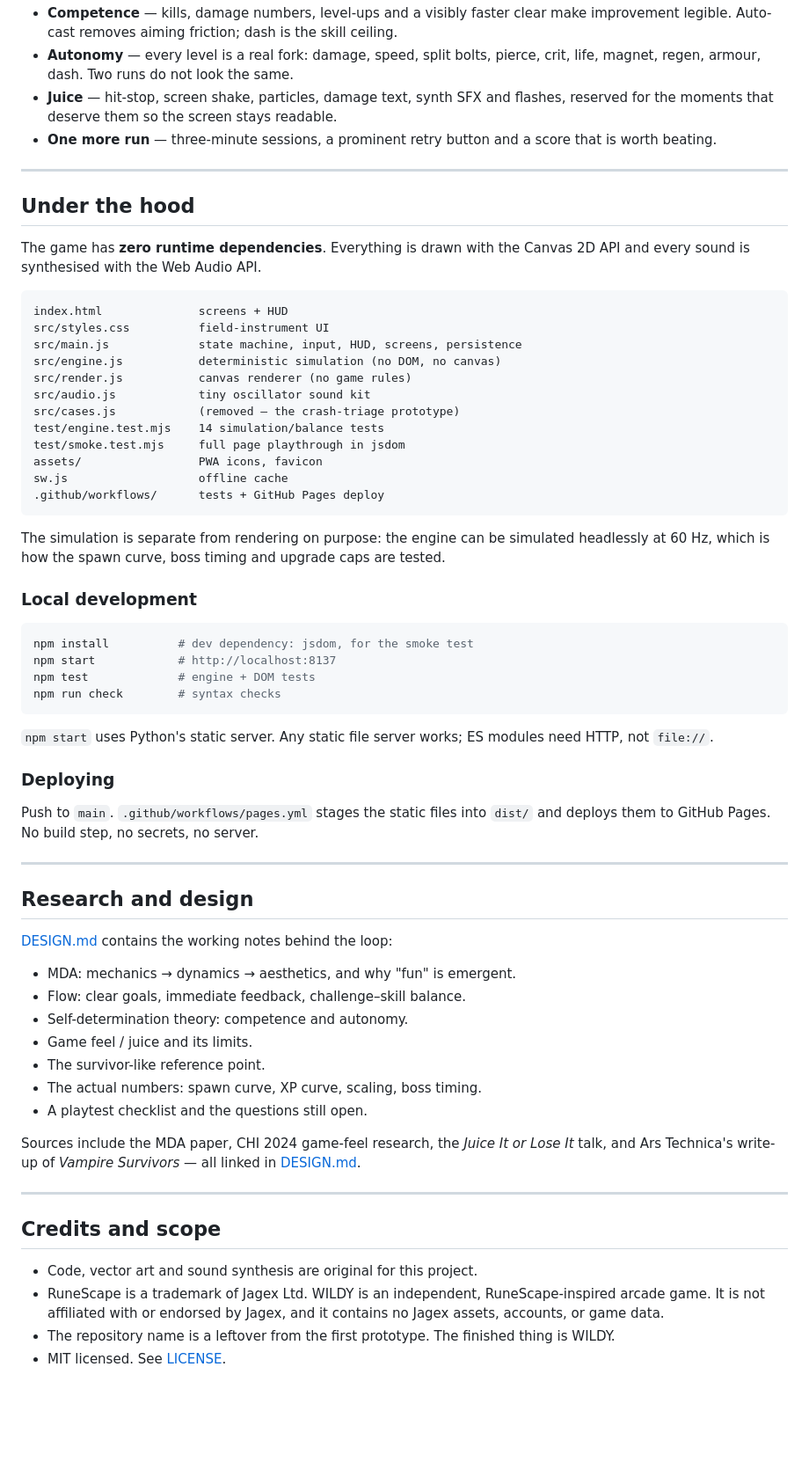
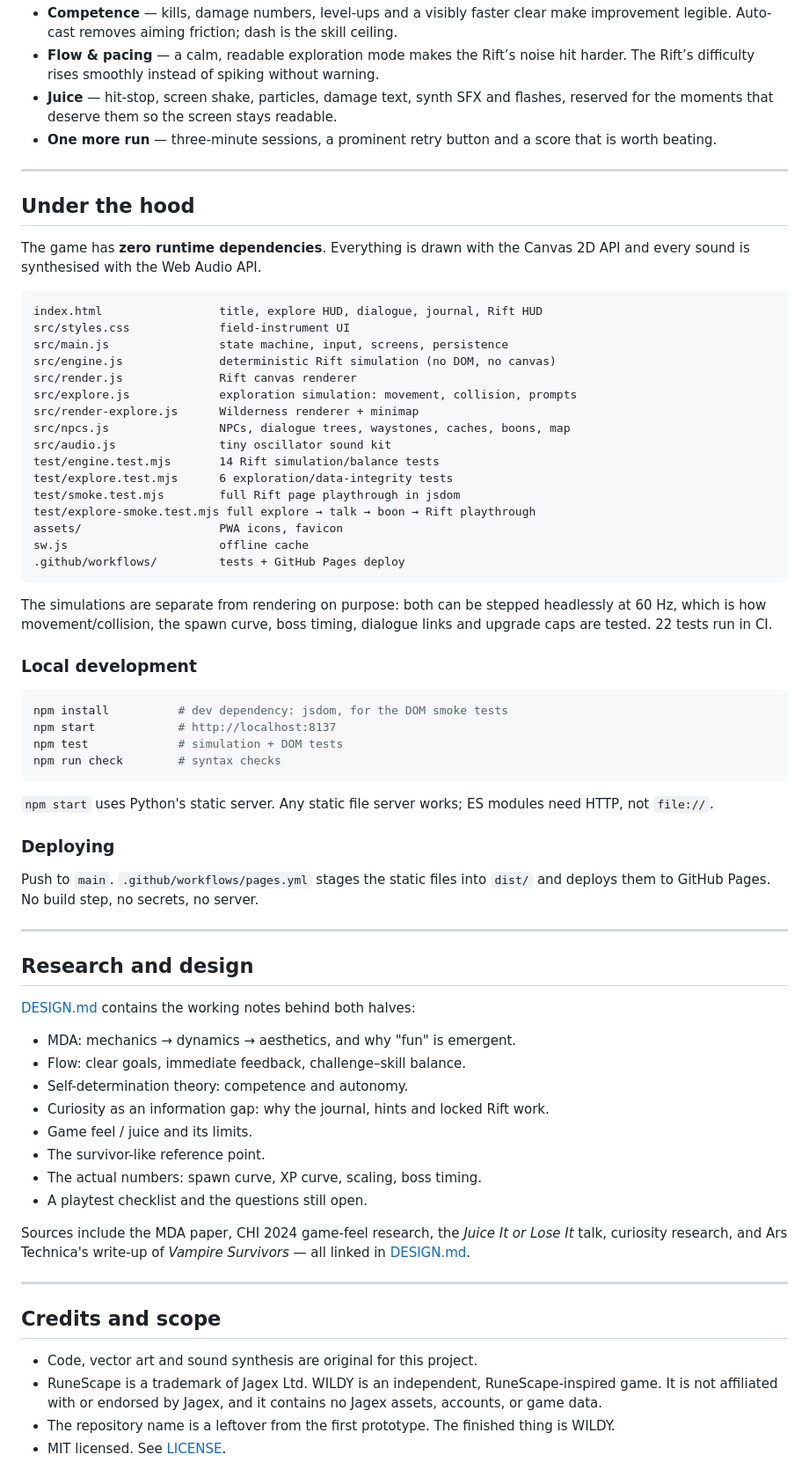
Before and after one commit to joshualparris/RunescapeFedoraCrashDoctor, a Markdown page: README.md, the part around one of its changes. Shown at 88% size. GitHub-like rendering; blank space fills up the shorter version.

````diff
--- a/README.md
+++ b/README.md
@@ -73,8 +116,9 @@ The short version, with the longer argument and sources in [DESIGN.md](DESIGN.md
 - **Competence** — kills, damage numbers, level-ups and a visibly faster clear
   make improvement legible. Auto-cast removes aiming friction; dash is the
   skill ceiling.
-- **Autonomy** — every level is a real fork: damage, speed, split bolts, pierce,
-  crit, life, magnet, regen, armour, dash. Two runs do not look the same.
+- **Flow & pacing** — a calm, readable exploration mode makes the Rift’s noise
+  hit harder. The Rift’s difficulty rises smoothly instead of spiking without
+  warning.
 - **Juice** — hit-stop, screen shake, particles, damage text, synth SFX and
   flashes, reserved for the moments that deserve them so the screen stays
   readable.
@@ -89,30 +133,34 @@ The game has **zero runtime dependencies**. Everything is drawn with the Canvas
 2D API and every sound is synthesised with the Web Audio API.
 
 ```
-index.html              screens + HUD
-src/styles.css          field-instrument UI
-src/main.js             state machine, input, HUD, screens, persistence
-src/engine.js           deterministic simulation (no DOM, no canvas)
-src/render.js           canvas renderer (no game rules)
-src/audio.js            tiny oscillator sound kit
-src/cases.js            (removed — the crash-triage prototype)
-test/engine.test.mjs    14 simulation/balance tests
-test/smoke.test.mjs     full page playthrough in jsdom
-assets/                 PWA icons, favicon
-sw.js                   offline cache
-.github/workflows/      tests + GitHub Pages deploy
+index.html                 title, explore HUD, dialogue, journal, Rift HUD
+src/styles.css             field-instrument UI
+src/main.js                state machine, input, screens, persistence
+src/engine.js              deterministic Rift simulation (no DOM, no canvas)
+src/render.js              Rift canvas renderer
+src/explore.js             exploration simulation: movement, collision, prompts
+src/render-explore.js      Wilderness renderer + minimap
+src/npcs.js                NPCs, dialogue trees, waystones, caches, boons, map
+src/audio.js               tiny oscillator sound kit
+test/engine.test.mjs       14 Rift simulation/balance tests
+test/explore.test.mjs      6 exploration/data-integrity tests
+test/smoke.test.mjs        full Rift page playthrough in jsdom
+test/explore-smoke.test.mjs full explore → talk → boon → Rift playthrough
+assets/                    PWA icons, favicon
+sw.js                      offline cache
+.github/workflows/         tests + GitHub Pages deploy
 ```
 
-The simulation is separate from rendering on purpose: the engine can be
-simulated headlessly at 60 Hz, which is how the spawn curve, boss timing and
-upgrade caps are tested.
+The simulations are separate from rendering on purpose: both can be stepped
+headlessly at 60 Hz, which is how movement/collision, the spawn curve, boss
+timing, dialogue links and upgrade caps are tested. 22 tests run in CI.
 
 ### Local development
 
 ```bash
-npm install          # dev dependency: jsdom, for the smoke test
+npm install          # dev dependency: jsdom, for the DOM smoke tests
 npm start            # http://localhost:8137
-npm test             # engine + DOM tests
+npm test             # simulation + DOM tests
 npm run check        # syntax checks
 ```
 
@@ -128,19 +176,20 @@ Push to `main`. `.github/workflows/pages.yml` stages the static files into
 
 ## Research and design
 
-[DESIGN.md](DESIGN.md) contains the working notes behind the loop:
+[DESIGN.md](DESIGN.md) contains the working notes behind both halves:
 
 - MDA: mechanics → dynamics → aesthetics, and why "fun" is emergent.
 - Flow: clear goals, immediate feedback, challenge–skill balance.
 - Self-determination theory: competence and autonomy.
+- Curiosity as an information gap: why the journal, hints and locked Rift work.
 - Game feel / juice and its limits.
 - The survivor-like reference point.
 - The actual numbers: spawn curve, XP curve, scaling, boss timing.
 - A playtest checklist and the questions still open.
 
-Sources include the MDA paper, CHI 2024 game-feel research, the *Juice It or Lose It*
-talk, and Ars Technica's write-up of *Vampire Survivors* — all linked in
-[DESIGN.md](DESIGN.md).
+Sources include the MDA paper, CHI 2024 game-feel research, the *Juice It or Lose
+It* talk, curiosity research, and Ars Technica's write-up of *Vampire Survivors*
+— all linked in [DESIGN.md](DESIGN.md).
 
 ---
 
@@ -148,8 +197,8 @@ talk, and Ars Technica's write-up of *Vampire Survivors* — all linked in
 
 - Code, vector art and sound synthesis are original for this project.
 - RuneScape is a trademark of Jagex Ltd. WILDY is an independent,
-  RuneScape-inspired arcade game. It is not affiliated with or endorsed by
-  Jagex, and it contains no Jagex assets, accounts, or game data.
+  RuneScape-inspired game. It is not affiliated with or endorsed by Jagex, and it
+  contains no Jagex assets, accounts, or game data.
 - The repository name is a leftover from the first prototype. The finished thing
   is WILDY.
 - MIT licensed. See [LICENSE](LICENSE).
````
Also changed, not shown: other parts of README.md (+62 -19 lines), DESIGN.md (+64 -7 lines), docs/screenshot-dialogue.png (added), docs/screenshot-explore.png (added), docs/screenshot-title.png, 12 other files.
